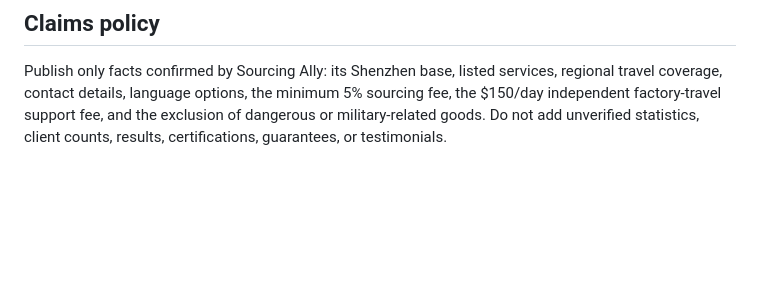
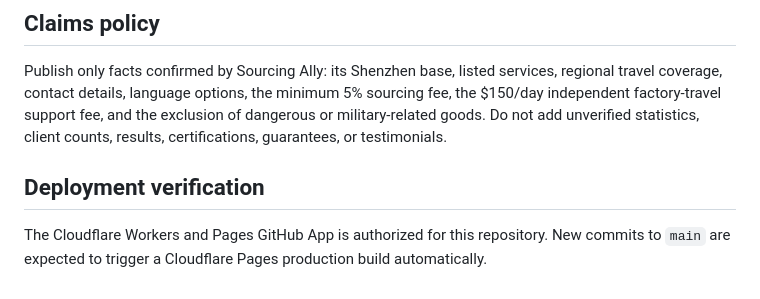
Before and after one commit to Azarrrrr/sourcingally, a Markdown page: README.md, the part around the change. GitHub-like rendering; blank space fills up the shorter version.

Commit message:
docs: verify Cloudflare Git deployment

```diff
--- a/README.md
+++ b/README.md
@@ -81,3 +81,7 @@ The current build contains **523 static pages** and six website languages: Engli
 ## Claims policy
 
 Publish only facts confirmed by Sourcing Ally: its Shenzhen base, listed services, regional travel coverage, contact details, language options, the minimum 5% sourcing fee, the $150/day independent factory-travel support fee, and the exclusion of dangerous or military-related goods. Do not add unverified statistics, client counts, results, certifications, guarantees, or testimonials.
+
+## Deployment verification
+
+The Cloudflare Workers and Pages GitHub App is authorized for this repository. New commits to `main` are expected to trigger a Cloudflare Pages production build automatically.
```
